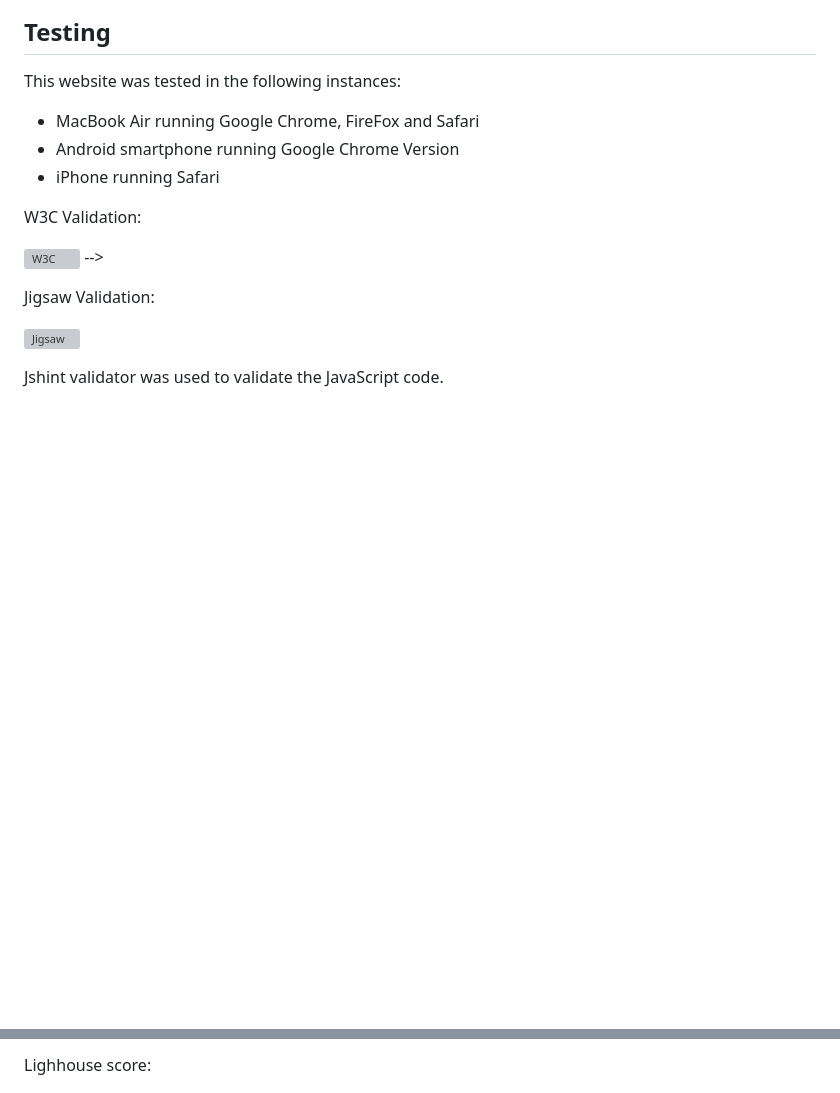
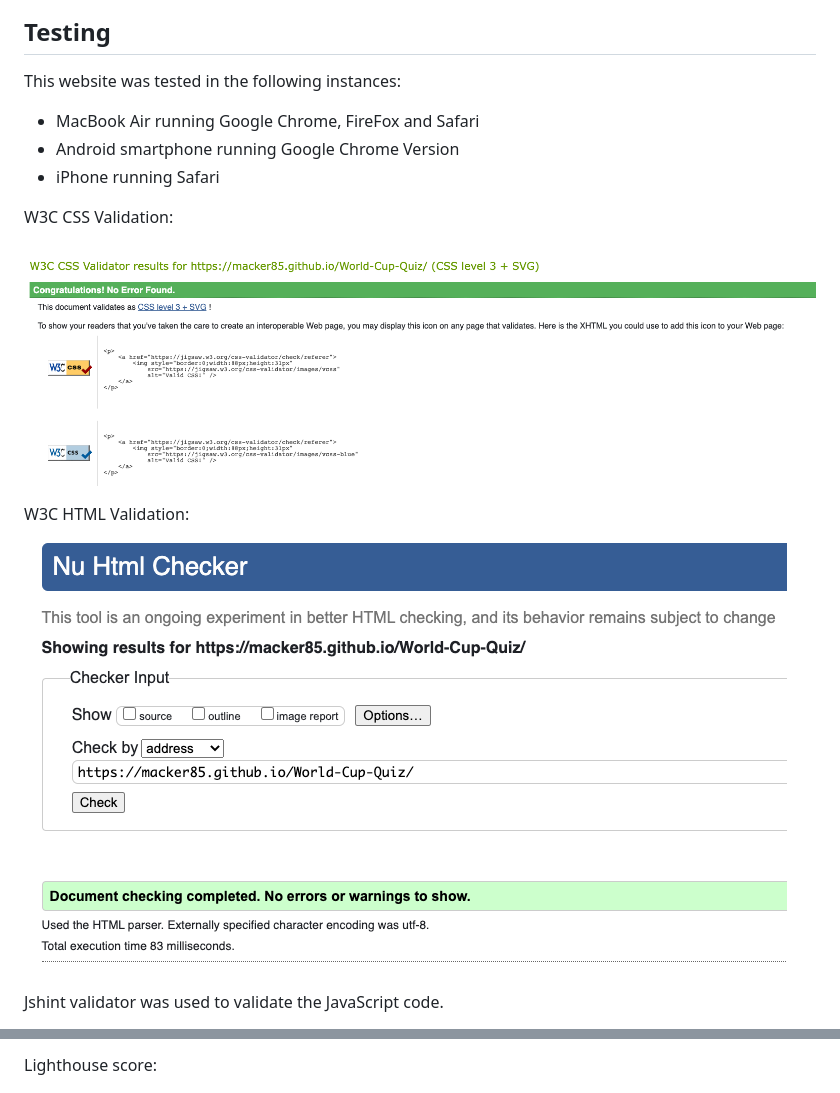
Before and after one commit to Macker85/World-Cup-Quiz, a Markdown page: README.md, 2 parts joined by grey strips. GitHub-like rendering; pictures changed too: docs/validation/CSS-validation.png (added), docs/validation/HTML-validation.png (added); blank space fills up the shorter version; grey boxes are pictures that could not be loaded.

Commit message:
Add:validation screenshots for HTML, CSS and Jshint

```diff
--- a/README.md
+++ b/README.md
@@ -142,13 +142,13 @@ This website was tested in the following instances:
 <li>iPhone running Safari</li>
 </ul>
 
-W3C Validation:
+W3C CSS Validation:
 
-![W3C](assets/readmeimages/w3c.webp) -->
+![W3C](docs/validation/CSS-validation.png)
 
- Jigsaw Validation:
+ W3C HTML Validation:
 
-![Jigsaw](assets/readmeimages/css.webp)
+![W3C](docs/validation/HTML-validation.png)
 
 Jshint validator was used to validate the JavaScript code.
 
@@ -156,5 +156,5 @@ Jshint validator was used to validate the JavaScript code.
 
-Lighhouse score:
+Lighthouse score:
 
 ![LightHouse Score](docs/Lighthouse/lighthouse1.png)
 ![LightHouse Score](docs/Lighthouse/lighthouse2.png)
```
Also changed, not shown: other parts of README.md (+1 -1 lines), 1 other file.
